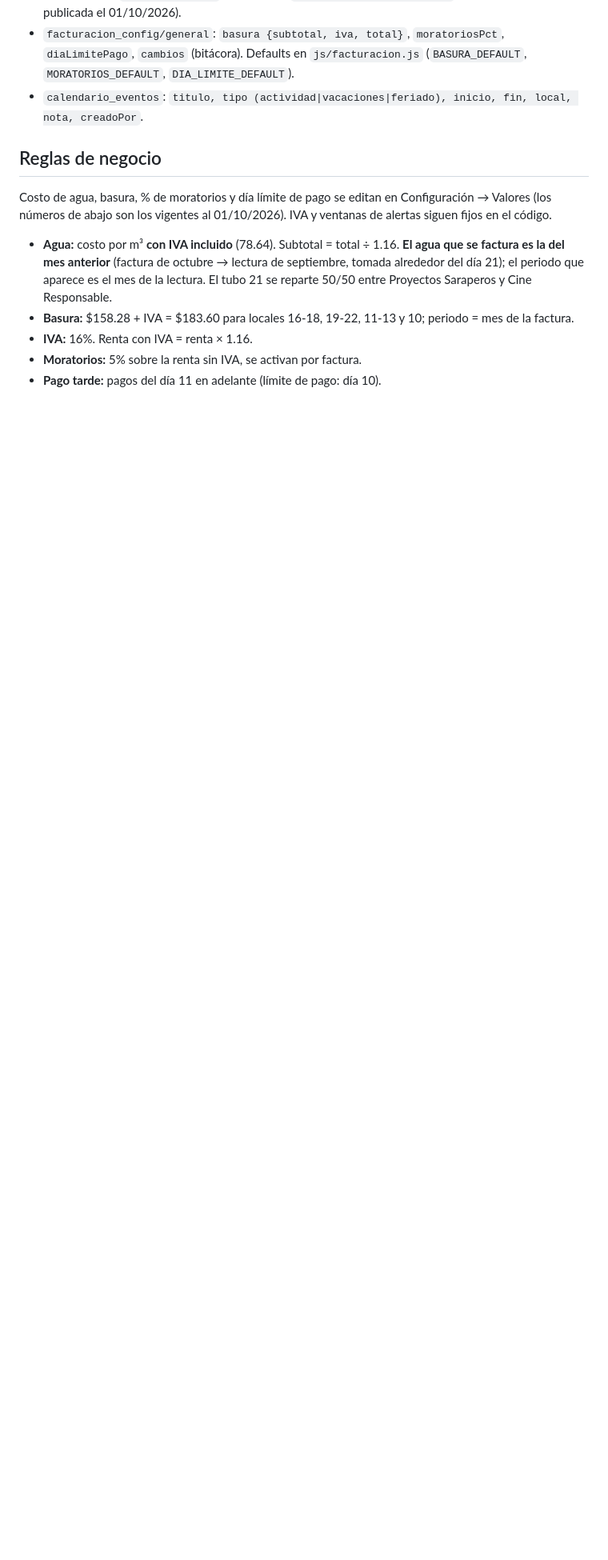
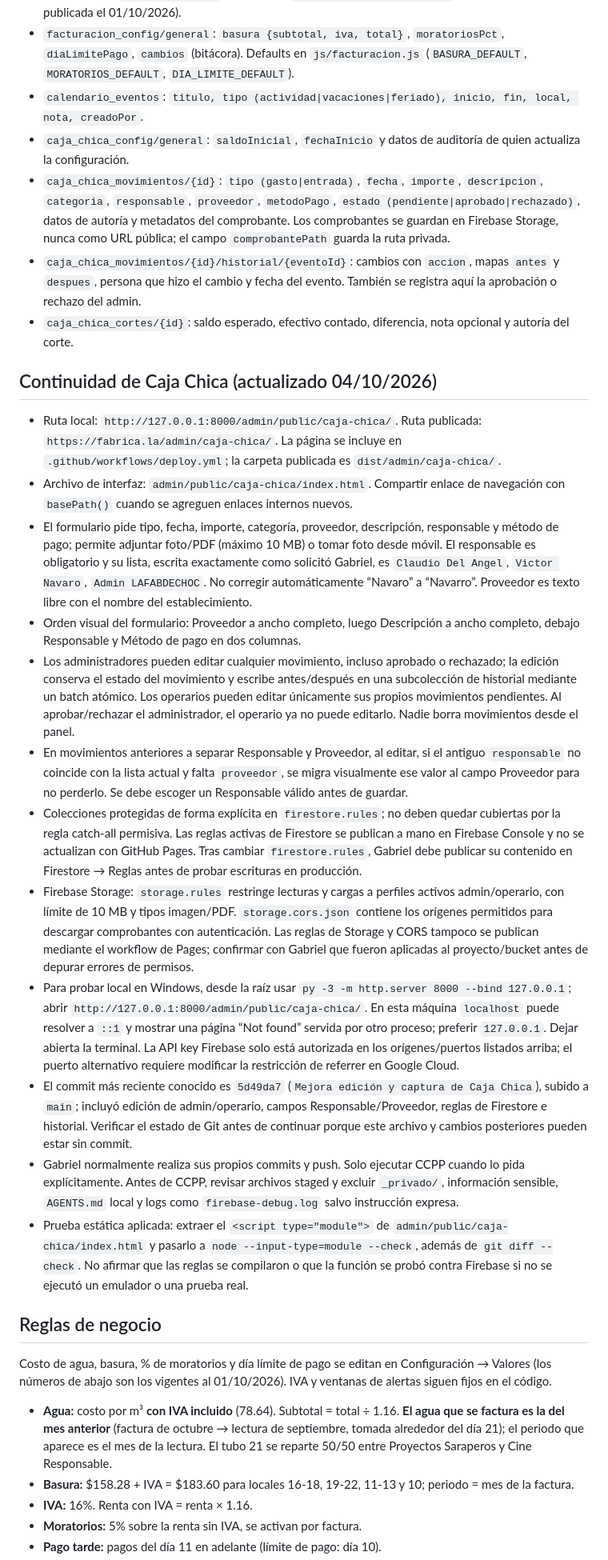
Before and after one commit to gabrielbeas/fabrica.la, a Markdown page: CLAUDE.md, the part around one of its changes. Shown at 80% size. Drawn GitHub-style; blank space fills up the shorter version.

Commit message:
Documenta contexto para Claude

```diff
--- a/CLAUDE.md
+++ b/CLAUDE.md
@@ -52,6 +53,25 @@ Código viejo (backend Node, Worker de Cloudflare, páginas de agua que usaban A
 - `siapa_periodos` (id = fecha de lectura `YYYY-MM-DD`: lectura, nota, m3, dias, m3Dia, importe), `siapa_recibos` (id = fecha de emisión: periodo, vence, totalMes, totalAPagar, recargos, desglose, cuenta), `siapa_pagos` (id `{fecha}_{centavos}`, fecha real del banco, `origen: banco`). Importados de los PDF en `_privado/siapa/` (resumen en `_privado/siapa/siapa.json`). Solo admin (regla publicada el 01/10/2026).
 - `facturacion_config/general`: `basura {subtotal, iva, total}`, `moratoriosPct`, `diaLimitePago`, `cambios` (bitácora). Defaults en `js/facturacion.js` (`BASURA_DEFAULT`, `MORATORIOS_DEFAULT`, `DIA_LIMITE_DEFAULT`).
 - `calendario_eventos`: `titulo, tipo (actividad|vacaciones|feriado), inicio, fin, local, nota, creadoPor`.
+- `caja_chica_config/general`: `saldoInicial`, `fechaInicio` y datos de auditoría de quien actualiza la configuración.
+- `caja_chica_movimientos/{id}`: `tipo (gasto|entrada)`, `fecha`, `importe`, `descripcion`, `categoria`, `responsable`, `proveedor`, `metodoPago`, `estado (pendiente|aprobado|rechazado)`, datos de autoría y metadatos del comprobante. Los comprobantes se guardan en Firebase Storage, nunca como URL pública; el campo `comprobantePath` guarda la ruta privada.
+- `caja_chica_movimientos/{id}/historial/{eventoId}`: cambios con `accion`, mapas `antes` y `despues`, persona que hizo el cambio y fecha del evento. También se registra aquí la aprobación o rechazo del admin.
+- `caja_chica_cortes/{id}`: saldo esperado, efectivo contado, diferencia, nota opcional y autoría del corte.
+
+## Continuidad de Caja Chica (actualizado 04/10/2026)
+
+- Ruta local: `http://127.0.0.1:8000/admin/public/caja-chica/`. Ruta publicada: `https://fabrica.la/admin/caja-chica/`. La página se incluye en `.github/workflows/deploy.yml`; la carpeta publicada es `dist/admin/caja-chica/`.
+- Archivo de interfaz: `admin/public/caja-chica/index.html`. Compartir enlace de navegación con `basePath()` cuando se agreguen enlaces internos nuevos.
+- El formulario pide tipo, fecha, importe, categoría, proveedor, descripción, responsable y método de pago; permite adjuntar foto/PDF (máximo 10 MB) o tomar foto desde móvil. El responsable es obligatorio y su lista, escrita exactamente como solicitó Gabriel, es `Claudio Del Angel`, `Victor Navaro`, `Admin LAFABDECHOC`. No corregir automáticamente “Navaro” a “Navarro”. Proveedor es texto libre con el nombre del establecimiento.
+- Orden visual del formulario: Proveedor a ancho completo, luego Descripción a ancho completo, debajo Responsable y Método de pago en dos columnas.
+- Los administradores pueden editar cualquier movimiento, incluso aprobado o rechazado; la edición conserva el estado del movimiento y escribe antes/después en una subcolección de historial mediante un batch atómico. Los operarios pueden editar únicamente sus propios movimientos pendientes. Al aprobar/rechazar el administrador, el operario ya no puede editarlo. Nadie borra movimientos desde el panel.
+- En movimientos anteriores a separar Responsable y Proveedor, al editar, si el antiguo `responsable` no coincide con la lista actual y falta `proveedor`, se migra visualmente ese valor al campo Proveedor para no perderlo. Se debe escoger un Responsable válido antes de guardar.
+- Colecciones protegidas de forma explícita en `firestore.rules`; no deben quedar cubiertas por la regla catch-all permisiva. Las reglas activas de Firestore se publican a mano en Firebase Console y no se actualizan con GitHub Pages. Tras cambiar `firestore.rules`, Gabriel debe publicar su contenido en Firestore → Reglas antes de probar escrituras en producción.
+- Firebase Storage: `storage.rules` restringe lecturas y cargas a perfiles activos admin/operario, con límite de 10 MB y tipos imagen/PDF. `storage.cors.json` contiene los orígenes permitidos para descargar comprobantes con autenticación. Las reglas de Storage y CORS tampoco se publican mediante el workflow de Pages; confirmar con Gabriel que fueron aplicadas al proyecto/bucket antes de depurar errores de permisos.
+- Para probar local en Windows, desde la raíz usar `py -3 -m http.server 8000 --bind 127.0.0.1`; abrir `http://127.0.0.1:8000/admin/public/caja-chica/`. En esta máquina `localhost` puede resolver a `::1` y mostrar una página “Not found” servida por otro proceso; preferir `127.0.0.1`. Dejar abierta la terminal. La API key Firebase solo está autorizada en los orígenes/puertos listados arriba; el puerto alternativo requiere modificar la restricción de referrer en Google Cloud.
+- El commit más reciente conocido es `5d49da7` (`Mejora edición y captura de Caja Chica`), subido a `main`; incluyó edición de admin/operario, campos Responsable/Proveedor, reglas de Firestore e historial. Verificar el estado de Git antes de continuar porque este archivo y cambios posteriores pueden estar sin commit.
+- Gabriel normalmente realiza sus propios commits y push. Solo ejecutar CCPP cuando lo pida explícitamente. Antes de CCPP, revisar archivos staged y excluir `_privado/`, información sensible, `AGENTS.md` local y logs como `firebase-debug.log` salvo instrucción expresa.
+- Prueba estática aplicada: extraer el `<script type="module">` de `admin/public/caja-chica/index.html` y pasarlo a `node --input-type=module --check`, además de `git diff --check`. No afirmar que las reglas se compilaron o que la función se probó contra Firebase si no se ejecutó un emulador o una prueba real.
 
 ## Reglas de negocio
 
```
Also changed, not shown: other parts of CLAUDE.md (+2 -1 lines).
